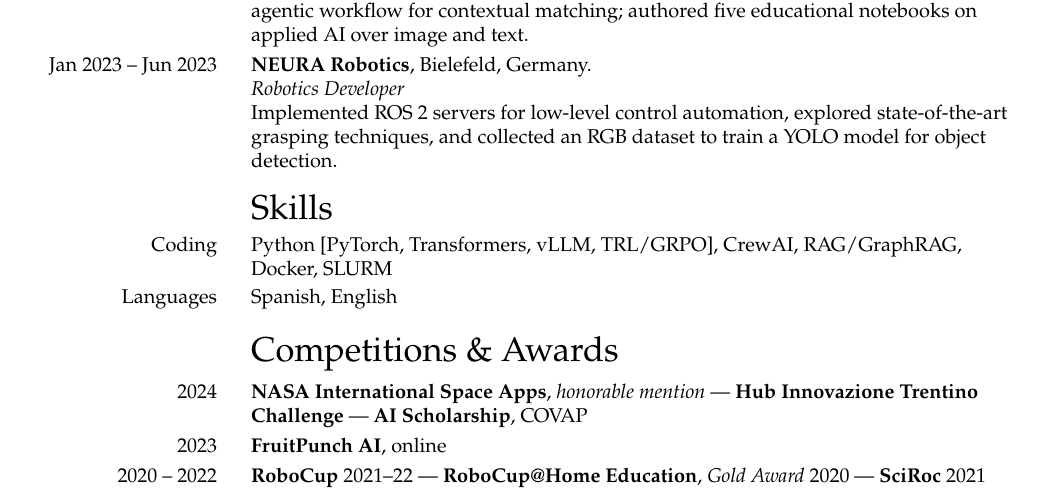
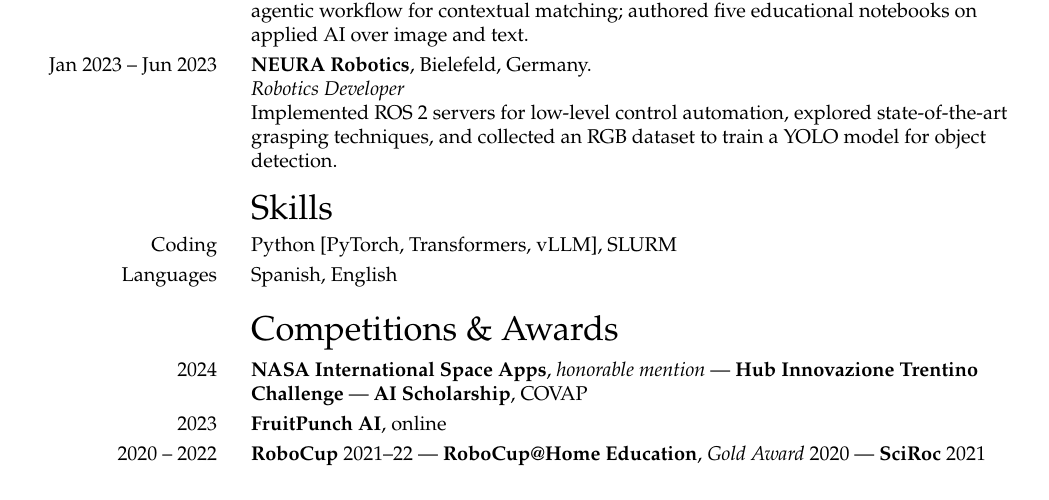
Before and after one commit to jucamohedano/jucamohedano.github.io, a LaTeX CV (docs/cv/cv.tex): part of the page, cut so that both start at the same text. Compiled offline with pdfLaTeX.

Commit message:
Trim CV skills: drop TRL/GRPO, CrewAI, RAG/GraphRAG, Docker
Co-Authored-By: Claude Fable 5 <noreply@anthropic.com>

```diff
--- a/docs/cv/cv.tex
+++ b/docs/cv/cv.tex
@@ -132,8 +132,7 @@
 
 % ── skills ────────────────────────────────────────────────────────────────
 \cvsection{Skills}
-\cventry{Coding}{Python [PyTorch, Transformers, vLLM, TRL/GRPO], CrewAI,
-                 RAG/GraphRAG, Docker, SLURM}
+\cventry{Coding}{Python [PyTorch, Transformers, vLLM], SLURM}
 \cventry{Languages}{Spanish, English}
 
 % ── competitions & awards ─────────────────────────────────────────────────
```
Also changed, not shown: assets/files/Juan_Camacho_CV.pdf.
